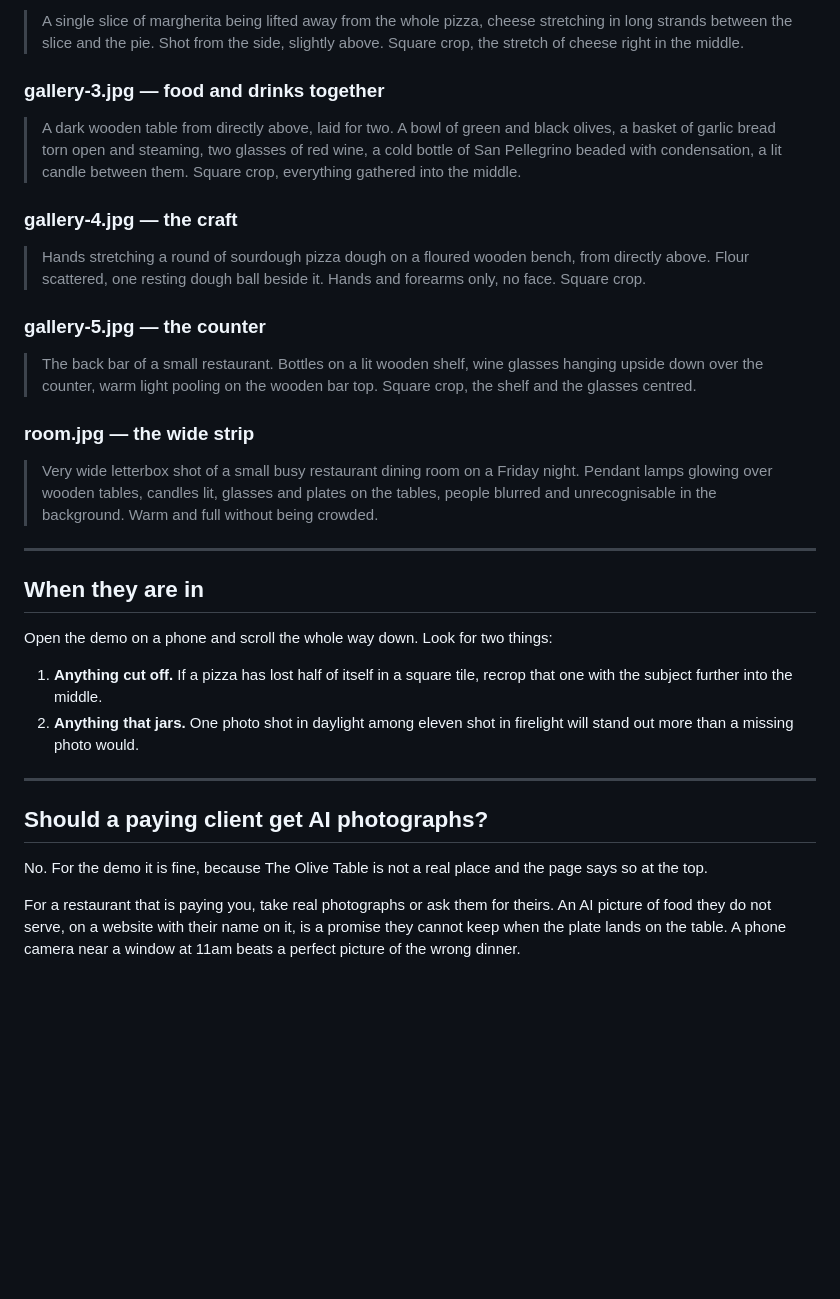
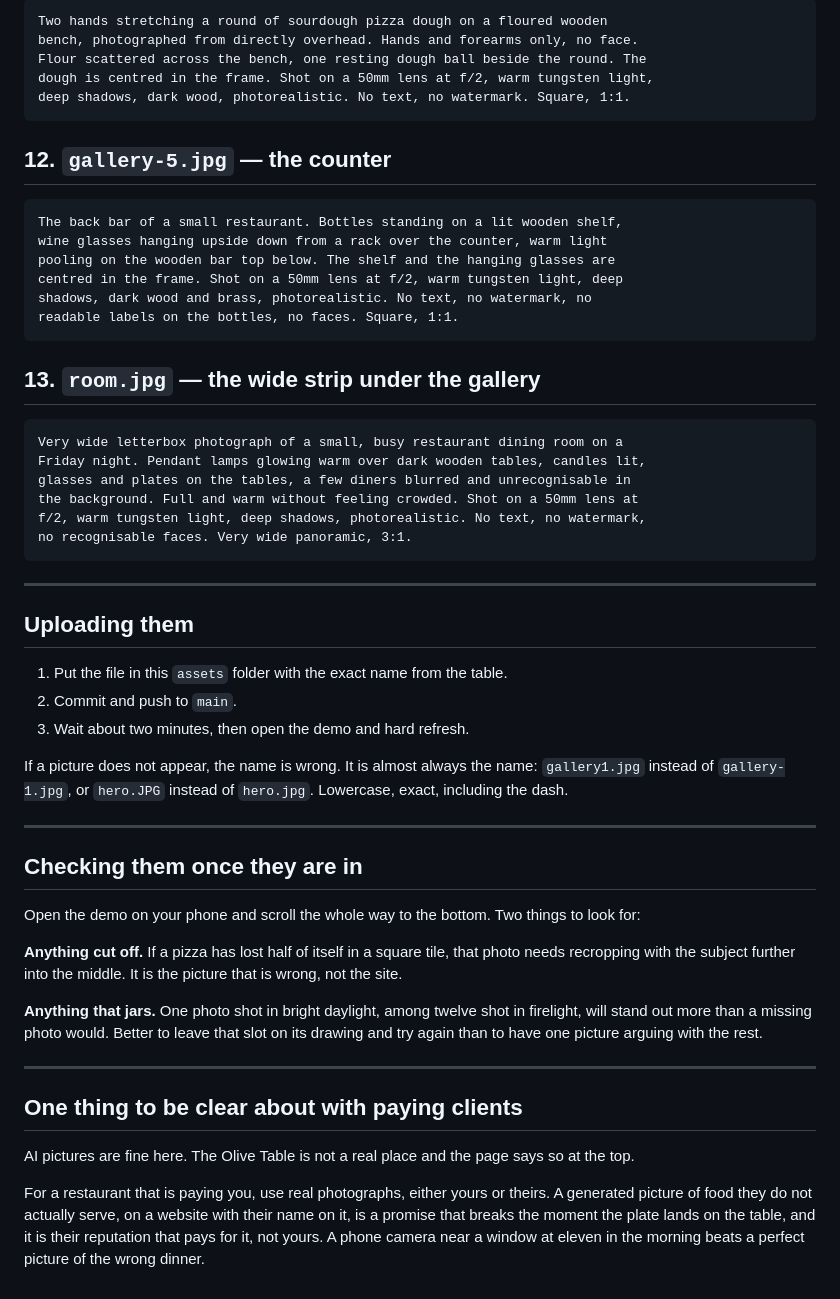
Before and after one commit to Ultrabull/replyplate, a Markdown page: assets/README.md, the part around one of its changes. Drawn GitHub-style; blank space fills up the shorter version.

````diff
--- a/assets/README.md
+++ b/assets/README.md
@@ -113,53 +180,72 @@ the shot. The line after it is the house style, and it should go on every one.
 
-> A single slice of margherita being lifted away from the whole pizza, cheese
-> stretching in long strands between the slice and the pie. Shot from the side,
-> slightly above. Square crop, the stretch of cheese right in the middle.
+```
+Two hands stretching a round of sourdough pizza dough on a floured wooden
+bench, photographed from directly overhead. Hands and forearms only, no face.
+Flour scattered across the bench, one resting dough ball beside the round. The
+dough is centred in the frame. Shot on a 50mm lens at f/2, warm tungsten light,
+deep shadows, dark wood, photorealistic. No text, no watermark. Square, 1:1.
+```
 
-### gallery-3.jpg — food and drinks together
+## 12. `gallery-5.jpg` — the counter
 
-> A dark wooden table from directly above, laid for two. A bowl of green and
-> black olives, a basket of garlic bread torn open and steaming, two glasses of
-> red wine, a cold bottle of San Pellegrino beaded with condensation, a lit
-> candle between them. Square crop, everything gathered into the middle.
+```
+The back bar of a small restaurant. Bottles standing on a lit wooden shelf,
+wine glasses hanging upside down from a rack over the counter, warm light
+pooling on the wooden bar top below. The shelf and the hanging glasses are
+centred in the frame. Shot on a 50mm lens at f/2, warm tungsten light, deep
+shadows, dark wood and brass, photorealistic. No text, no watermark, no
+readable labels on the bottles, no faces. Square, 1:1.
+```
 
-### gallery-4.jpg — the craft
+## 13. `room.jpg` — the wide strip under the gallery
 
-> Hands stretching a round of sourdough pizza dough on a floured wooden bench,
-> from directly above. Flour scattered, one resting dough ball beside it. Hands
-> and forearms only, no face. Square crop.
-
-### gallery-5.jpg — the counter
-
-> The back bar of a small restaurant. Bottles on a lit wooden shelf, wine
-> glasses hanging upside down over the counter, warm light pooling on the
-> wooden bar top. Square crop, the shelf and the glasses centred.
-
-### room.jpg — the wide strip
-
-> Very wide letterbox shot of a small busy restaurant dining room on a Friday
-> night. Pendant lamps glowing over wooden tables, candles lit, glasses and
-> plates on the tables, people blurred and unrecognisable in the background.
-> Warm and full without being crowded.
+```
+Very wide letterbox photograph of a small, busy restaurant dining room on a
+Friday night. Pendant lamps glowing warm over dark wooden tables, candles lit,
+glasses and plates on the tables, a few diners blurred and unrecognisable in
+the background. Full and warm without feeling crowded. Shot on a 50mm lens at
+f/2, warm tungsten light, deep shadows, photorealistic. No text, no watermark,
+no recognisable faces. Very wide panoramic, 3:1.
+```
 
 ---
 
-## When they are in
+## Uploading them
 
-Open the demo on a phone and scroll the whole way down. Look for two things:
+1. Put the file in this `assets` folder with the exact name from the table.
+2. Commit and push to `main`.
+3. Wait about two minutes, then open the demo and hard refresh.
 
-1. **Anything cut off.** If a pizza has lost half of itself in a square tile,
-   recrop that one with the subject further into the middle.
-2. **Anything that jars.** One photo shot in daylight among eleven shot in
-   firelight will stand out more than a missing photo would.
+If a picture does not appear, the name is wrong. It is almost always the name:
+`gallery1.jpg` instead of `gallery-1.jpg`, or `hero.JPG` instead of `hero.jpg`.
+Lowercase, exact, including the dash.
 
 ---
 
-## Should a paying client get AI photographs?
+## Checking them once they are in
 
-No. For the demo it is fine, because The Olive Table is not a real place and
-the page says so at the top.
+Open the demo on your phone and scroll the whole way to the bottom. Two things
+to look for:
 
-For a restaurant that is paying you, take real photographs or ask them for
-theirs. An AI picture of food they do not serve, on a website with their name
-on it, is a promise they cannot keep when the plate lands on the table. A
-phone camera near a window at 11am beats a perfect picture of the wrong dinner.
+**Anything cut off.** If a pizza has lost half of itself in a square tile,
+that photo needs recropping with the subject further into the middle. It is the
+picture that is wrong, not the site.
+
+**Anything that jars.** One photo shot in bright daylight, among twelve shot in
+firelight, will stand out more than a missing photo would. Better to leave that
+slot on its drawing and try again than to have one picture arguing with the
+rest.
+
+---
+
+## One thing to be clear about with paying clients
+
+AI pictures are fine here. The Olive Table is not a real place and the page
+says so at the top.
+
+For a restaurant that is paying you, use real photographs, either yours or
+theirs. A generated picture of food they do not actually serve, on a website
+with their name on it, is a promise that breaks the moment the plate lands on
+the table, and it is their reputation that pays for it, not yours. A phone
+camera near a window at eleven in the morning beats a perfect picture of the
+wrong dinner.
````
Also changed, not shown: other parts of assets/README.md (+144 -77 lines).
